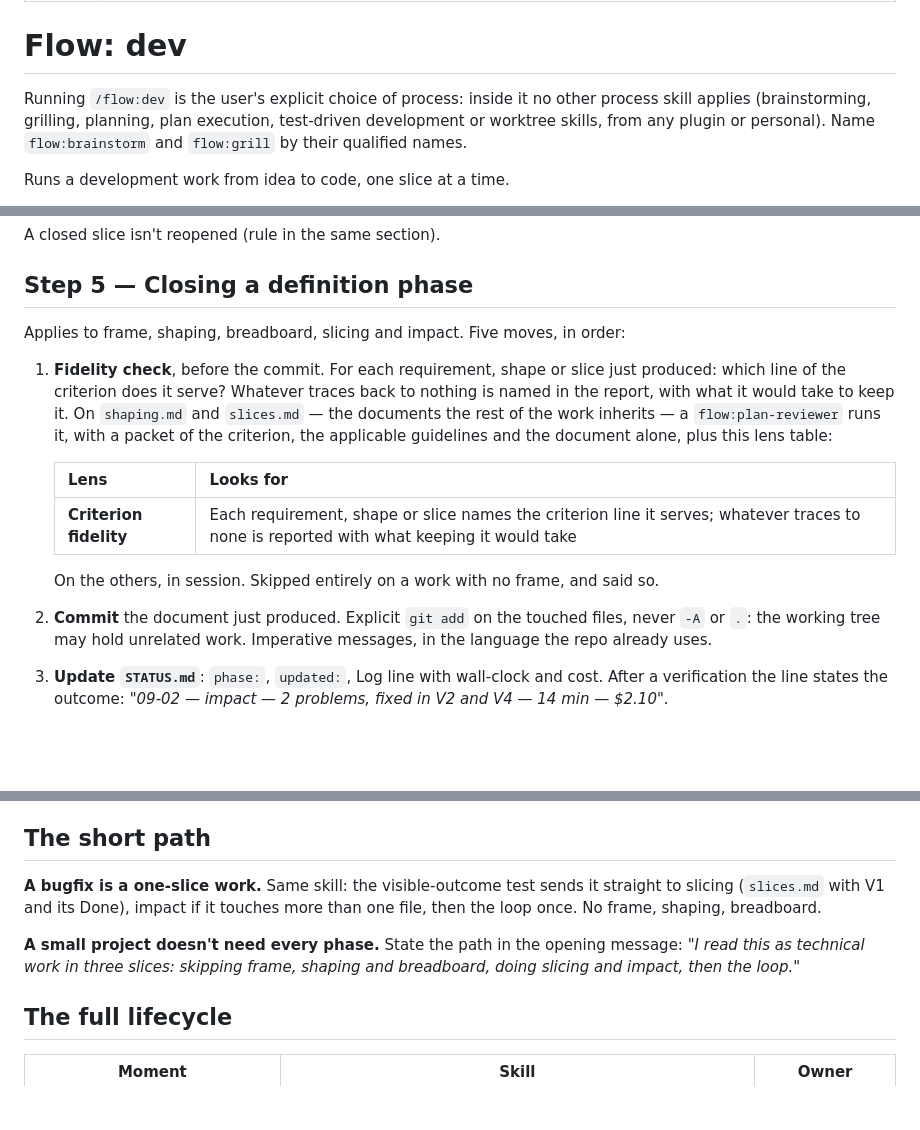
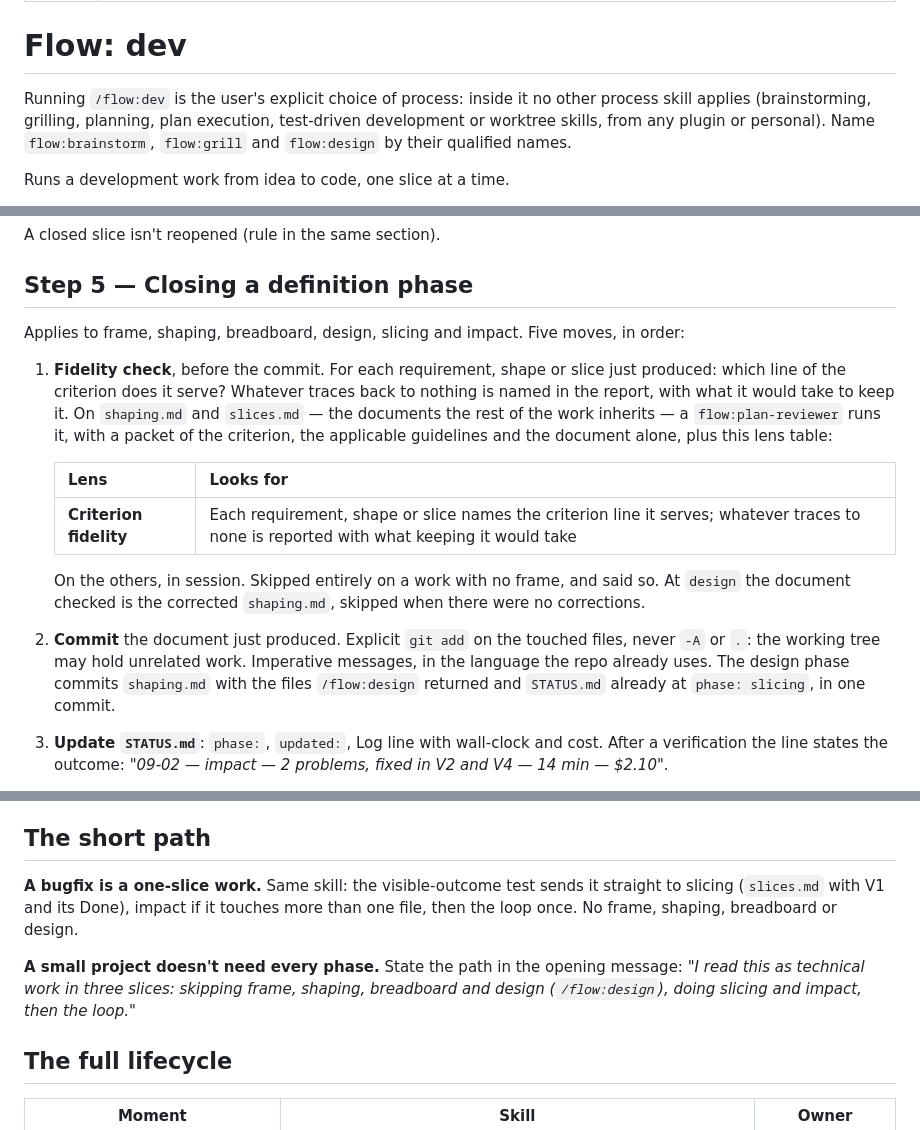
Before and after one commit to spleenteo/devflow, a Markdown page: skills/dev/SKILL.md, 3 parts joined by grey strips. Drawn GitHub-style; blank space fills up the shorter version.

Commit message:
Add the design phase to /flow:dev
Co-Authored-By: Claude Opus 5.5 <noreply@anthropic.com>

```diff
--- a/skills/dev/SKILL.md
+++ b/skills/dev/SKILL.md
@@ -5,7 +5,7 @@ description: Use when opening a development work in a repo, resuming an interrup
 
 # Flow: dev
 
-Running `/flow:dev` is the user's explicit choice of process: inside it no other process skill applies (brainstorming, grilling, planning, plan execution, test-driven development or worktree skills, from any plugin or personal). Name `flow:brainstorm` and `flow:grill` by their qualified names.
+Running `/flow:dev` is the user's explicit choice of process: inside it no other process skill applies (brainstorming, grilling, planning, plan execution, test-driven development or worktree skills, from any plugin or personal). Name `flow:brainstorm`, `flow:grill` and `flow:design` by their qualified names.
 
 Runs a development work from idea to code, one slice at a time.
 
@@ -306,7 +309,7 @@ A closed slice isn't reopened (rule in the same section).
 
 ## Step 5 — Closing a definition phase
 
-Applies to frame, shaping, breadboard, slicing and impact. Five moves, in order:
+Applies to frame, shaping, breadboard, design, slicing and impact. Five moves, in order:
 
 1. **Fidelity check**, before the commit. For each requirement, shape or slice just produced: which line of the criterion does it serve? Whatever traces back to nothing is named in the report, with what it would take to keep it. On `shaping.md` and `slices.md` — the documents the rest of the work inherits — a `flow:plan-reviewer` runs it, with a packet of the criterion, the applicable guidelines and the document alone, plus this lens table:
 
@@ -314,8 +317,8 @@ Applies to frame, shaping, breadboard, slicing and impact. Five moves, in order:
    |---|---|
    | **Criterion fidelity** | Each requirement, shape or slice names the criterion line it serves; whatever traces to none is reported with what keeping it would take |
 
-   On the others, in session. Skipped entirely on a work with no frame, and said so.
-2. **Commit** the document just produced. Explicit `git add` on the touched files, never `-A` or `.`: the working tree may hold unrelated work. Imperative messages, in the language the repo already uses.
+   On the others, in session. Skipped entirely on a work with no frame, and said so. At `design` the document checked is the corrected `shaping.md`, skipped when there were no corrections.
+2. **Commit** the document just produced. Explicit `git add` on the touched files, never `-A` or `.`: the working tree may hold unrelated work. Imperative messages, in the language the repo already uses. The design phase commits `shaping.md` with the files `/flow:design` returned and `STATUS.md` already at `phase: slicing`, in one commit.
 3. **Update `STATUS.md`**: `phase:`, `updated:`, Log line with wall-clock and cost. After a verification the line states the outcome: *"09-02 — impact — 2 problems, fixed in V2 and V4 — 14 min — $2.10"*.
 4. **Decision candidate** in the same report, when the work reference, § Decisions, says so: a real alternative discarded, a known problem deferred on purpose, a behaviour that will surprise whoever reads the code. Propose it; never write it unasked, and on a yes send the `decision-write` request that section shows.
 5. **Stop and ask** before the next phase.
@@ -336,9 +339,9 @@ Code, changelog, version and archived work land on the target in one changeset.
 
 ## The short path
 
-**A bugfix is a one-slice work.** Same skill: the visible-outcome test sends it straight to slicing (`slices.md` with V1 and its Done), impact if it touches more than one file, then the loop once. No frame, shaping, breadboard.
+**A bugfix is a one-slice work.** Same skill: the visible-outcome test sends it straight to slicing (`slices.md` with V1 and its Done), impact if it touches more than one file, then the loop once. No frame, shaping, breadboard or design.
 
-**A small project doesn't need every phase.** State the path in the opening message: *"I read this as technical work in three slices: skipping frame, shaping and breadboard, doing slicing and impact, then the loop."*
+**A small project doesn't need every phase.** State the path in the opening message: *"I read this as technical work in three slices: skipping frame, shaping, breadboard and design (`/flow:design`), doing slicing and impact, then the loop."*
 
 ## The full lifecycle
 
```
Also changed, not shown: other parts of skills/dev/SKILL.md (+7 -4 lines).
